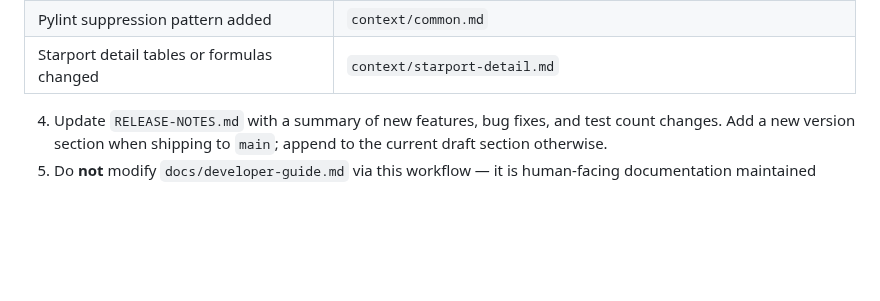
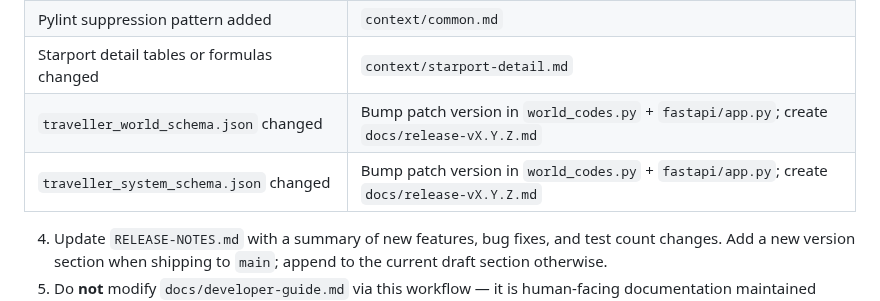
Before and after one commit to Elured-code/traveller-world-gen, a Markdown page: CLAUDE.md, the part around one of its changes. Rendered like a GitHub page; blank space fills up the shorter version.

```diff
--- a/CLAUDE.md
+++ b/CLAUDE.md
@@ -87,6 +87,8 @@ After any session in which code, APIs, tests, or documented behaviour change:
 | TravellerMap fetch behaviour changed | `context/map-fetch.md` |
 | Pylint suppression pattern added | `context/common.md` |
 | Starport detail tables or formulas changed | `context/starport-detail.md` |
+| `traveller_world_schema.json` changed | Bump patch version in `world_codes.py` + `fastapi/app.py`; create `docs/release-vX.Y.Z.md` |
+| `traveller_system_schema.json` changed | Bump patch version in `world_codes.py` + `fastapi/app.py`; create `docs/release-vX.Y.Z.md` |
 
 4. Update `RELEASE-NOTES.md` with a summary of new features, bug fixes, and test
    count changes. Add a new version section when shipping to `main`; append to the
```
Also changed, not shown: other parts of CLAUDE.md (+1 -1 lines), .claude/commands/update-docs.md (+23 -14 lines).
